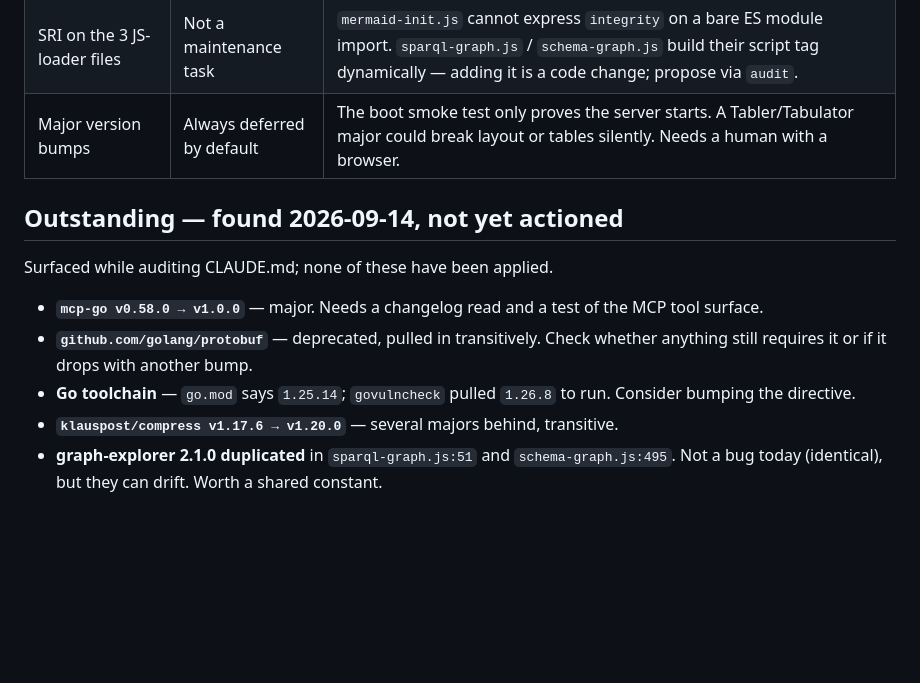
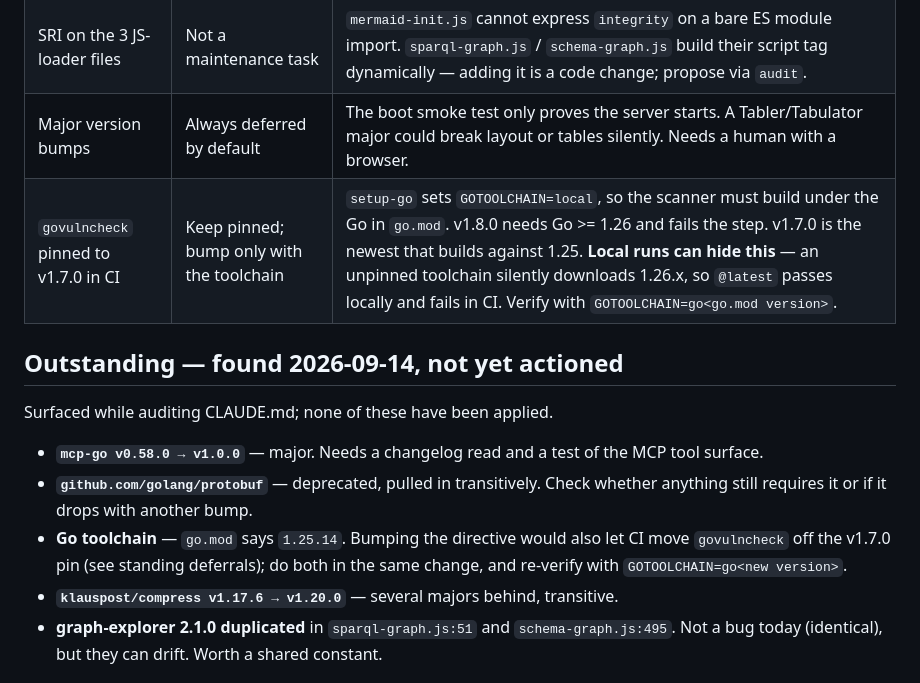
Before and after one commit to pdacton/visoto, a Markdown page: .project/maintenance-log.md, the part around the change. Rendered like a GitHub page; blank space fills up the shorter version.

Commit message:
Record why govulncheck is pinned in CI
The failure mode is invisible locally: an unpinned toolchain downloads a
newer Go on demand, so @latest passes on a dev machine and fails under
setup-go's GOTOOLCHAIN=local. Worth writing down before the next
toolchain bump rediscovers it.

Co-Authored-By: Claude Opus 5 <noreply@anthropic.com>

```diff
--- a/.project/maintenance-log.md
+++ b/.project/maintenance-log.md
@@ -16,6 +16,7 @@ say what changed.
 | `xlsx@0.18.5` | Keep, do not bump or re-flag | Two CVEs, both in the spreadsheet *parser*. Nothing in Visoto parses a spreadsheet — the library only serves Tabulator's `download("xlsx")`, and the one file input accepts RDF only. Unreachable. Migration path documented above the tag in `base.html`. |
 | SRI on the 3 JS-loader files | Not a maintenance task | `mermaid-init.js` cannot express `integrity` on a bare ES module import. `sparql-graph.js` / `schema-graph.js` build their script tag dynamically — adding it is a code change; propose via `audit`. |
 | Major version bumps | Always deferred by default | The boot smoke test only proves the server starts. A Tabler/Tabulator major could break layout or tables silently. Needs a human with a browser. |
+| `govulncheck` pinned to v1.7.0 in CI | Keep pinned; bump only with the toolchain | `setup-go` sets `GOTOOLCHAIN=local`, so the scanner must build under the Go in `go.mod`. v1.8.0 needs Go >= 1.26 and fails the step. v1.7.0 is the newest that builds against 1.25. **Local runs can hide this** — an unpinned toolchain silently downloads 1.26.x, so `@latest` passes locally and fails in CI. Verify with `GOTOOLCHAIN=go<go.mod version>`. |
 
 ## Outstanding — found 2026-09-14, not yet actioned
 
@@ -25,8 +26,9 @@ Surfaced while auditing CLAUDE.md; none of these have been applied.
   the MCP tool surface.
 - **`github.com/golang/protobuf`** — deprecated, pulled in transitively.
   Check whether anything still requires it or if it drops with another bump.
-- **Go toolchain** — `go.mod` says `1.25.14`; `govulncheck` pulled `1.26.8` to
-  run. Consider bumping the directive.
+- **Go toolchain** — `go.mod` says `1.25.14`. Bumping the directive would also
+  let CI move `govulncheck` off the v1.7.0 pin (see standing deferrals); do both
+  in the same change, and re-verify with `GOTOOLCHAIN=go<new version>`.
 - **`klauspost/compress v1.17.6 → v1.20.0`** — several majors behind,
   transitive.
 - **graph-explorer 2.1.0 duplicated** in `sparql-graph.js:51` and
```
